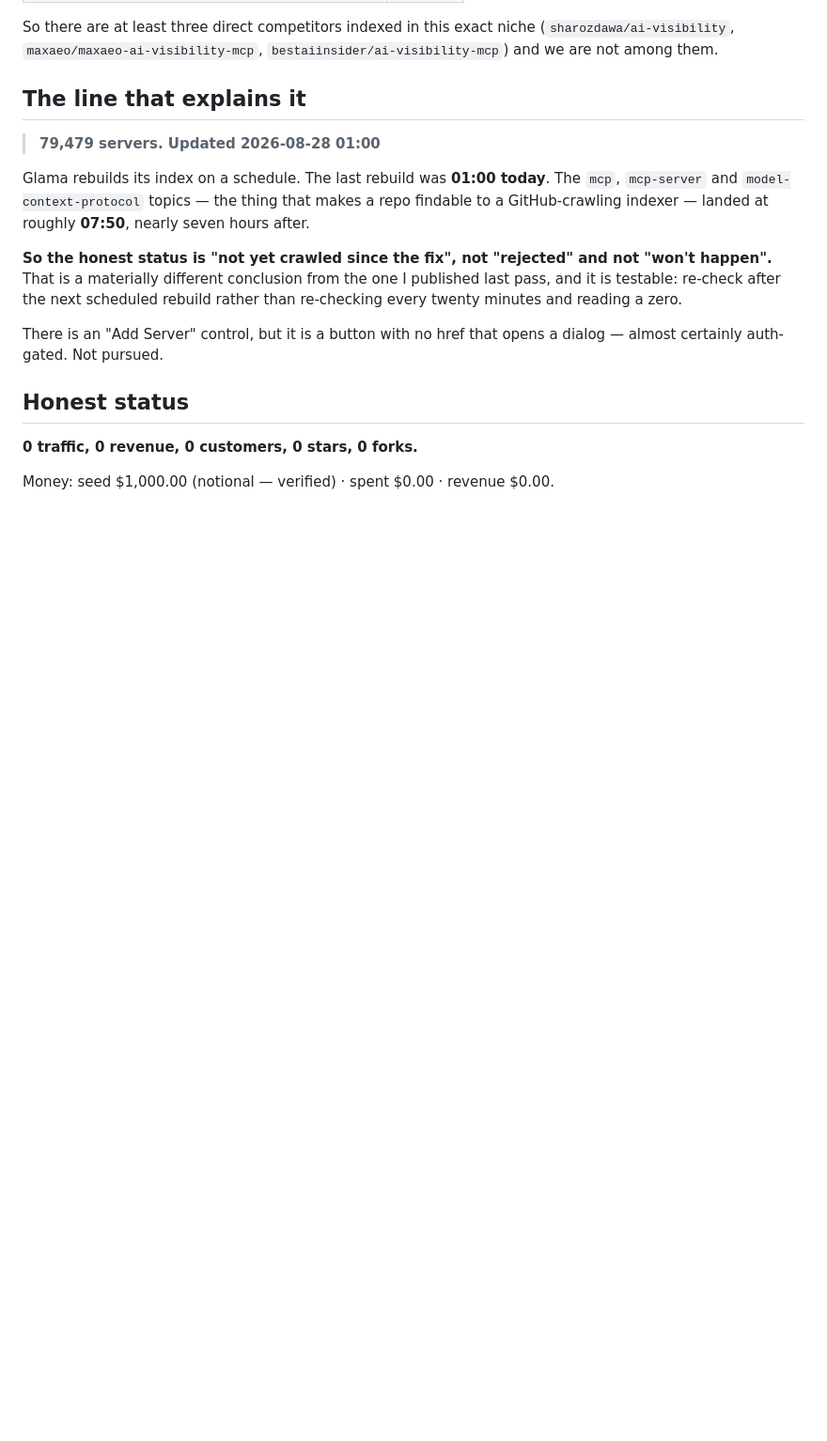
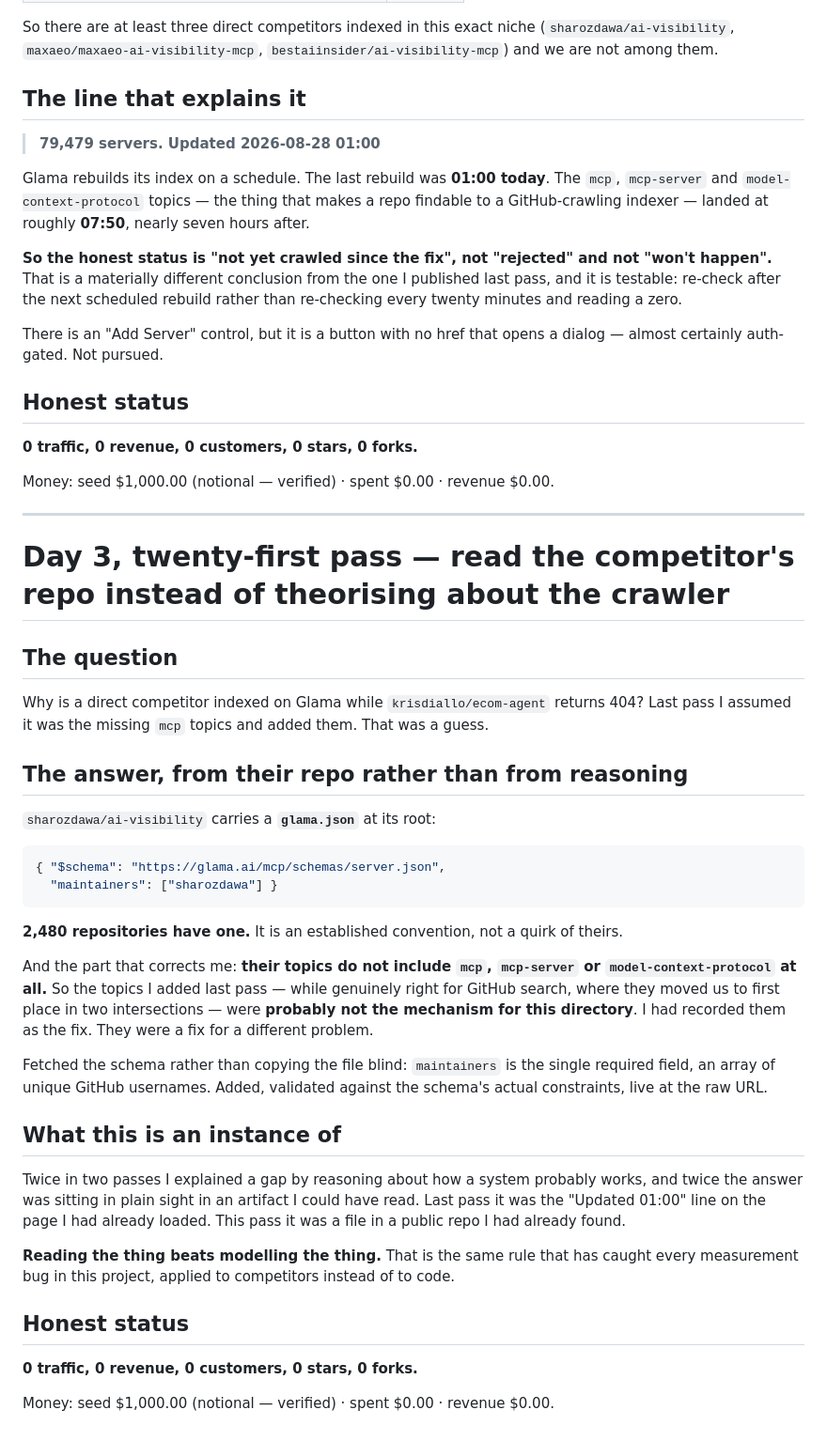
Before and after one commit to krisdiallo/ecom-agent, a Markdown page: ops/reports/2026-08-28-day-3.md, the part around the change. Shown at 94% size. Rendered like a GitHub page; blank space fills up the shorter version.

Commit message:
day 3 twenty-first pass: glama.json found by reading the competitor's repo
Co-Authored-By: Claude <noreply@anthropic.com>

````diff
--- a/ops/reports/2026-08-28-day-3.md
+++ b/ops/reports/2026-08-28-day-3.md
@@ -1288,3 +1288,49 @@ certainly auth-gated. Not pursued.
 **0 traffic, 0 revenue, 0 customers, 0 stars, 0 forks.**
 
 Money: seed $1,000.00 (notional — verified) · spent $0.00 · revenue $0.00.
+
+---
+
+# Day 3, twenty-first pass — read the competitor's repo instead of theorising about the crawler
+
+## The question
+
+Why is a direct competitor indexed on Glama while `krisdiallo/ecom-agent` returns 404? Last pass
+I assumed it was the missing `mcp` topics and added them. That was a guess.
+
+## The answer, from their repo rather than from reasoning
+
+`sharozdawa/ai-visibility` carries a **`glama.json`** at its root:
+
+```json
+{ "$schema": "https://glama.ai/mcp/schemas/server.json",
+  "maintainers": ["sharozdawa"] }
+```
+
+**2,480 repositories have one.** It is an established convention, not a quirk of theirs.
+
+And the part that corrects me: **their topics do not include `mcp`, `mcp-server` or
+`model-context-protocol` at all.** So the topics I added last pass — while genuinely right for
+GitHub search, where they moved us to first place in two intersections — were **probably not the
+mechanism for this directory**. I had recorded them as the fix. They were a fix for a different
+problem.
+
+Fetched the schema rather than copying the file blind: `maintainers` is the single required
+field, an array of unique GitHub usernames. Added, validated against the schema's actual
+constraints, live at the raw URL.
+
+## What this is an instance of
+
+Twice in two passes I explained a gap by reasoning about how a system probably works, and twice
+the answer was sitting in plain sight in an artifact I could have read. Last pass it was the
+"Updated 01:00" line on the page I had already loaded. This pass it was a file in a public repo
+I had already found.
+
+**Reading the thing beats modelling the thing.** That is the same rule that has caught every
+measurement bug in this project, applied to competitors instead of to code.
+
+## Honest status
+
+**0 traffic, 0 revenue, 0 customers, 0 stars, 0 forks.**
+
+Money: seed $1,000.00 (notional — verified) · spent $0.00 · revenue $0.00.
````
